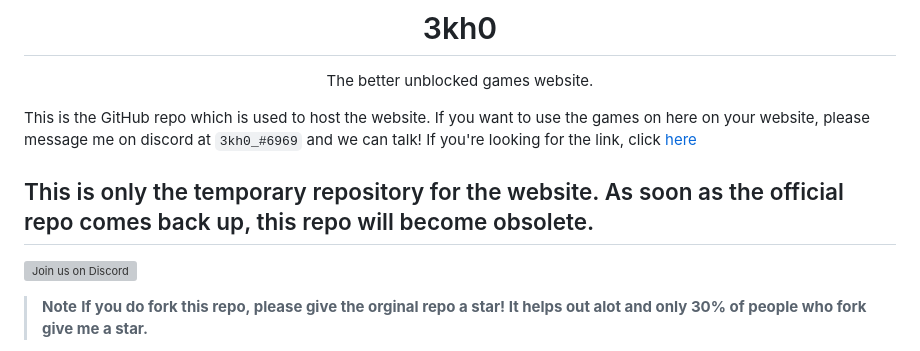
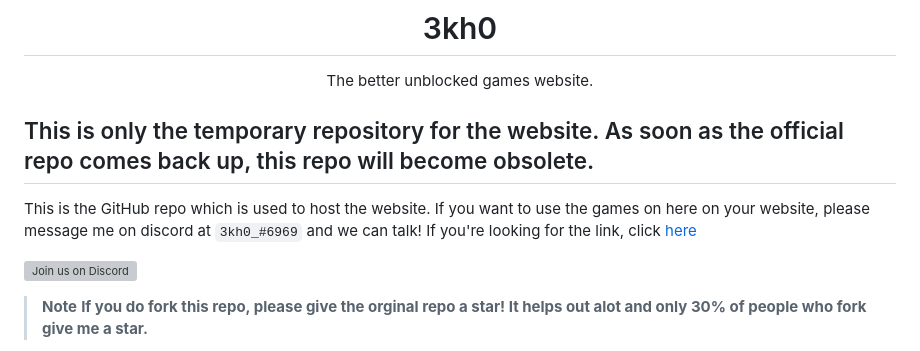
Before and after one commit to NebulaServices/3kh0, a Markdown page: README.md, the part around the change. Drawn GitHub-style; grey boxes are pictures that could not be loaded.

```diff
--- a/README.md
+++ b/README.md
@@ -6,9 +6,10 @@
 <h1 align="center">3kh0</h1>
 <p align="center">The better unblocked games website.</p>
 
-This is the GitHub repo which is used to host the website. If you want to use the games on here on your website, please message me on discord at `3kh0_#6969` and we can talk! If you're looking for the link, click [here](https://3kh0.net)
 
 ## This is only the temporary repository for the website. As soon as the official repo comes back up, this repo will become obsolete.
+
+This is the GitHub repo which is used to host the website. If you want to use the games on here on your website, please message me on discord at `3kh0_#6969` and we can talk! If you're looking for the link, click [here](https://3kh0.net)
 
 <!-- More people will be using light mode in their web browser -->
 [![Join us on Discord](https://invidget.switchblade.xyz/wv6huJAwEv?theme=light)](https://discord.io/3kh0_)
```
